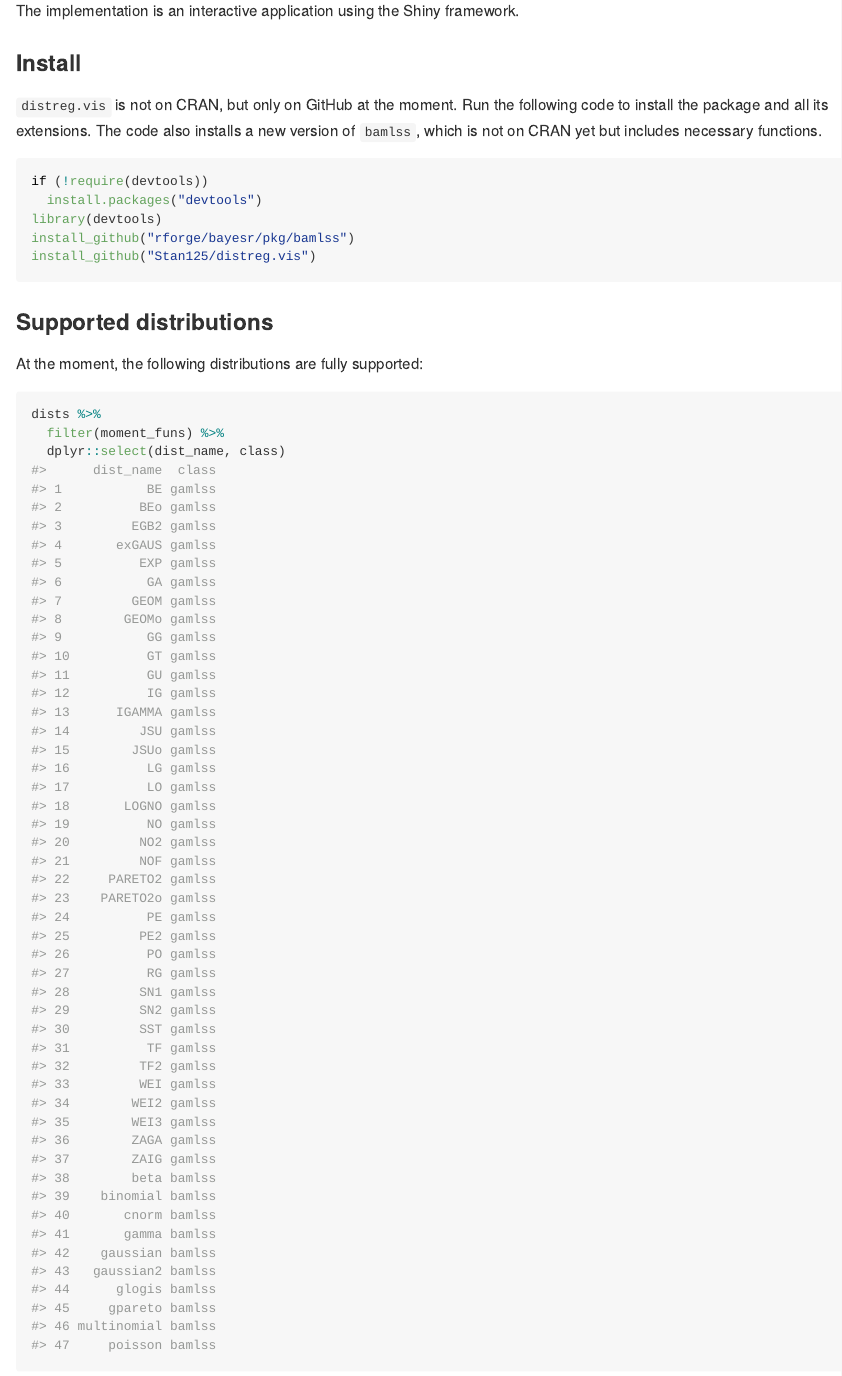
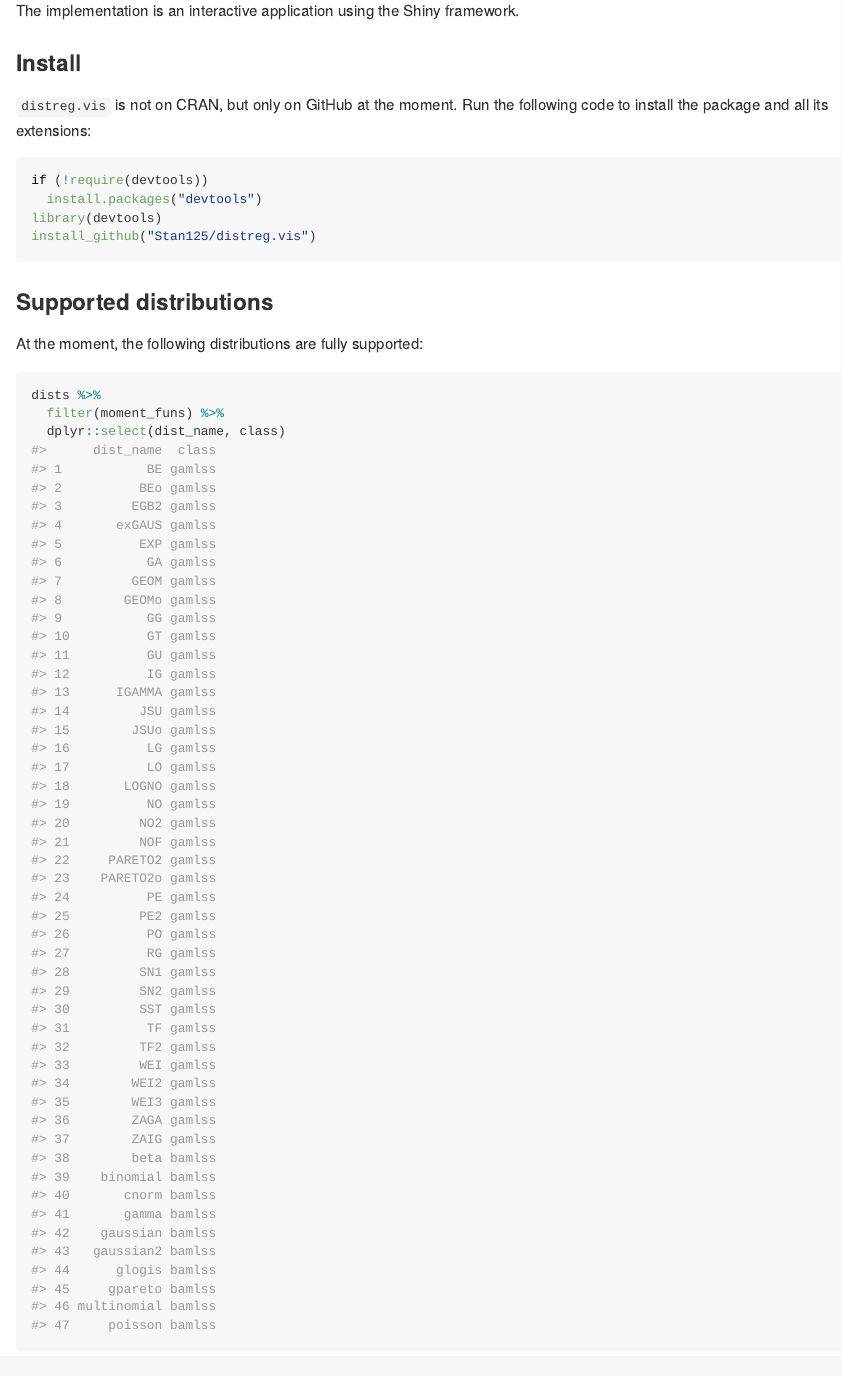
Before and after one commit to Stan125/distreg.vis, an R Markdown document (README.Rmd): the page in a window 1100 px wide, from 500 px down. The pictures show the output file README.md that the author committed with the source, drawn offline in the style of GitHub; badge pictures from the web are left out.

Commit message:
bamlss now from CRAN

````diff
--- a/.travis.yml
+++ b/.travis.yml
@@ -9,7 +9,6 @@
 install:
   - R -e "install.packages('devtools')"
   - R -e 'devtools::install_deps(dep = T)'
-  - R -e "install.packages('bamlss', repos = 'http://R-Forge.R-project.org')"
   - R -e "install.packages('tibble')"
   - R -e "install.packages('glogis')"
   - R -e "devtools::install_github('thomasp85/patchwork')"
--- a/README.Rmd
+++ b/README.Rmd
@@ -32,12 +32,11 @@
 The implementation is an interactive application using the Shiny framework.
 
 ### Install
-`distreg.vis` is not on CRAN, but only on GitHub at the moment. Run the following code to install the package and all its extensions. The code also installs a new version of `bamlss`, which is not on CRAN yet but includes necessary functions.
+`distreg.vis` is not on CRAN, but only on GitHub at the moment. Run the following code to install the package and all its extensions:
 ```{r, eval = FALSE}
 if (!require(devtools))
   install.packages("devtools")
 library(devtools)
-install_github("rforge/bayesr/pkg/bamlss")
 install_github("Stan125/distreg.vis")
 ```
 
--- a/appveyor.yml
+++ b/appveyor.yml
@@ -17,7 +17,6 @@
 
 build_script:
   - travis-tool.sh install_deps
-  - travis-tool.sh install_github rforge/bayesr/pkg/bamlss
   - travis-tool.sh install_github thomasp85/patchwork
   - travis-tool.sh install_r tibble
   - travis-tool.sh install_r glogis
````
Also changed, not shown: README.md.
